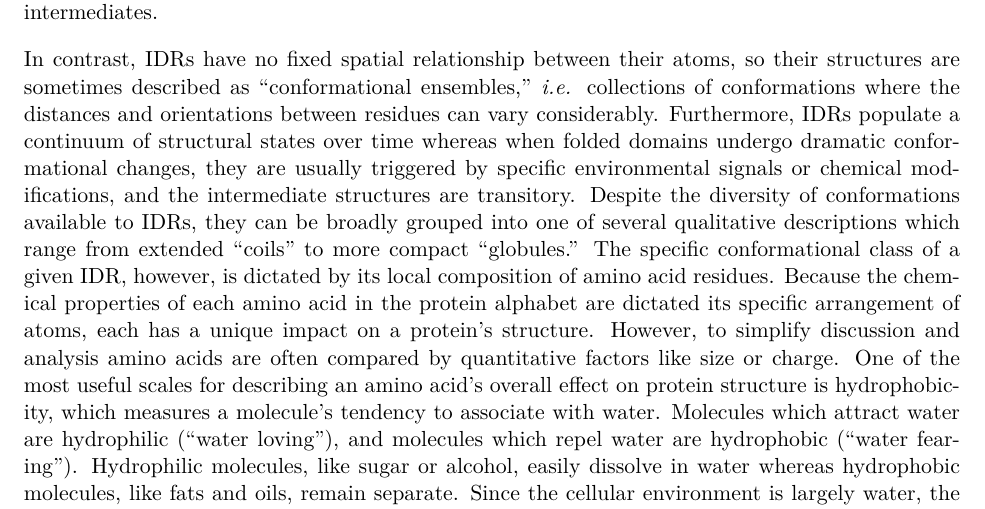
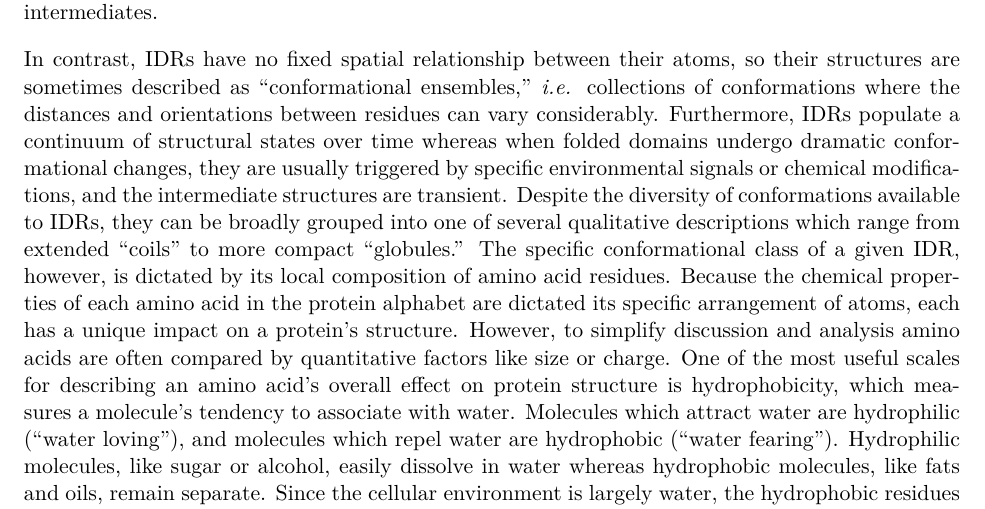
Before and after one commit to marcsingleton/orthology_inference2023_manuscript, a LaTeX thesis (main.tex, which reads chapter0/chapter0.tex): part of page 11 of 104, cut so that both start at the same text. Compiled offline with pdfLaTeX.

Commit message:
Changed transitory to more common synonym transient

```diff
--- a/chapter0/chapter0.tex
+++ b/chapter0/chapter0.tex
@@ -146,7 +146,7 @@ Many studies investigated the structural and functional properties of IDRs over
 
 In some cases, folded domains have multiple structures, or ``conformations,'' which are related to different functional states. For example, hemoglobin has two forms, traditionally called the T and R states. The T state is hemoglobin's oxygen-free form, but on binding oxygen its structure shifts to the R state. The change is small, differing at most by only a few hydrogen atoms. However, this enough to re-orient the atoms that interact with oxygen, allowing it to bind more tightly and promoting oxygen uptake at the other three binding sites. Once the red blood cells reach their destination, other physiological factors favor the adoption of the T state, which coordinates the release of all four oxygen atoms. In the other cases, conformational changes can dramatically re-organize a protein's structure. For example, the 26S proteasome is a complex of proteins responsible for degrading other proteins. Its structure is highly complex and consists of over three dozen distinct protein ``subunits,'' which are in turn organized into three subcomplexes: a lid, a base, and a core~\cite{Finley2016, Bard2018}. The functions of these subcomplexes are roughly analogous to the parts of a paper shredder. The lid is like the outer shell because it regulates access to the ``motor'' in the base and the ``blades'' in the core that pull in and degrade the protein, respectively.\footnote{As with many analogies, this comparison to a paper shredder simplifies several structural and functional details of the proteasome. For example, in a paper shredder the motor powers the blades which both pull in and shred the paper. In the proteasome, however, these are distinct steps. The motor subunits in the base first physically interact with the protein to simultaneously unfold and pull it into the base. A different set of subunits in the base then break the exposed chemical bonds between amino acid residues in the chain.} Like a paper shredder, the motor is only engaged when a protein is correctly positioned in the lid. Unlike a paper shredder, however, the motor is activated by a conformational change rather than a physical switch. When the tail of a protein marked for degradation is inserted in the motor, the lid shifts by nearly forty hydrogen atoms to align the motor with the pore that leads into the core subcomplex. Despite the scale of this re-arrangement, it occurs over the span of only half a second~\cite{Bard2019}. Thus, when folded domains have multiple conformations, they are generally discrete forms without stable intermediates.
 
-In contrast, IDRs have no fixed spatial relationship between their atoms, so their structures are sometimes described as ``conformational ensembles,'' \textit{i.e.} collections of conformations where the distances and orientations between residues can vary considerably. Furthermore, IDRs populate a continuum of structural states over time whereas when folded domains undergo dramatic conformational changes, they are usually triggered by specific environmental signals or chemical modifications, and the intermediate structures are transitory. Despite the diversity of conformations available to IDRs, they can be broadly grouped into one of several qualitative descriptions which range from extended ``coils'' to more compact ``globules.'' The specific conformational class of a given IDR, however, is dictated by its local composition of amino acid residues. Because the chemical properties of each amino acid in the protein alphabet are dictated its specific arrangement of atoms, each has a unique impact on a protein's structure. However, to simplify discussion and analysis amino acids are often compared by quantitative factors like size or charge. One of the most useful scales for describing an amino acid's overall effect on protein structure is hydrophobicity, which measures a molecule's tendency to associate with water. Molecules which attract water are hydrophilic (``water loving''), and molecules which repel water are hydrophobic (``water fearing''). Hydrophilic molecules, like sugar or alcohol, easily dissolve in water whereas hydrophobic molecules, like fats and oils, remain separate. Since the cellular environment is largely water, the hydrophobic residues in proteins tend to aggregate into a ``hydrophobic core.'' This ``hydrophobic collapse'' is a major driving force in the early stages of protein folding, so a protein's relative number of hydrophilic and hydrophobic residues is a key determinant of whether it is folded or disordered.
+In contrast, IDRs have no fixed spatial relationship between their atoms, so their structures are sometimes described as ``conformational ensembles,'' \textit{i.e.} collections of conformations where the distances and orientations between residues can vary considerably. Furthermore, IDRs populate a continuum of structural states over time whereas when folded domains undergo dramatic conformational changes, they are usually triggered by specific environmental signals or chemical modifications, and the intermediate structures are transient. Despite the diversity of conformations available to IDRs, they can be broadly grouped into one of several qualitative descriptions which range from extended ``coils'' to more compact ``globules.'' The specific conformational class of a given IDR, however, is dictated by its local composition of amino acid residues. Because the chemical properties of each amino acid in the protein alphabet are dictated its specific arrangement of atoms, each has a unique impact on a protein's structure. However, to simplify discussion and analysis amino acids are often compared by quantitative factors like size or charge. One of the most useful scales for describing an amino acid's overall effect on protein structure is hydrophobicity, which measures a molecule's tendency to associate with water. Molecules which attract water are hydrophilic (``water loving''), and molecules which repel water are hydrophobic (``water fearing''). Hydrophilic molecules, like sugar or alcohol, easily dissolve in water whereas hydrophobic molecules, like fats and oils, remain separate. Since the cellular environment is largely water, the hydrophobic residues in proteins tend to aggregate into a ``hydrophobic core.'' This ``hydrophobic collapse'' is a major driving force in the early stages of protein folding, so a protein's relative number of hydrophilic and hydrophobic residues is a key determinant of whether it is folded or disordered.
 
 Unsurprisingly, disordered regions are characterized by a relative depletion of hydrophobic residues. However, there is no simple formula which accurately predicts disorder in a protein using only the hydrophobicity values of its constituent residues. Other factors, such as the number and distribution of charged residues, also impact a sequence's predisposition for disorder~\cite{vanderLee2014, Das2015}. For example, sequences with high number of either positively or negatively charged residues, called polyelectrolytes, tend to form stiff rods because the like charges repel each other. However, if a sequence contains a high number of positively and negatively charged residues in roughly equal proportion, the sequence is called a strong polyampholyte, and its conformational class depends on the distribution of those charged residues. If the two classes of residues are segregated into separate blocks of like charges, they attract and form hairpins. However, if they are evenly distributed, the attractive and repulsive forces balance on average, and the sequence generally assumes expanded coil-like conformations. High numbers of polar amino acids, which are hydrophilic but not charged, are associated with semi-compact globules. Though their ``side chains,'' the portions which give each amino acid its unique identity, are hydrophilic, their interactions with water are not sufficient to overcome the tendency of the hydrophobic ``backbone,'' composed the donor and receptor sites common to all amino acids, to self-associate. Thus, like folded domains, the structures of disordered proteins are dictated by their sequences. However, because IDRs do not make stable contacts between specific residues in their chains, multiple sequences can generally correspond to a single conformational class.
 
```
